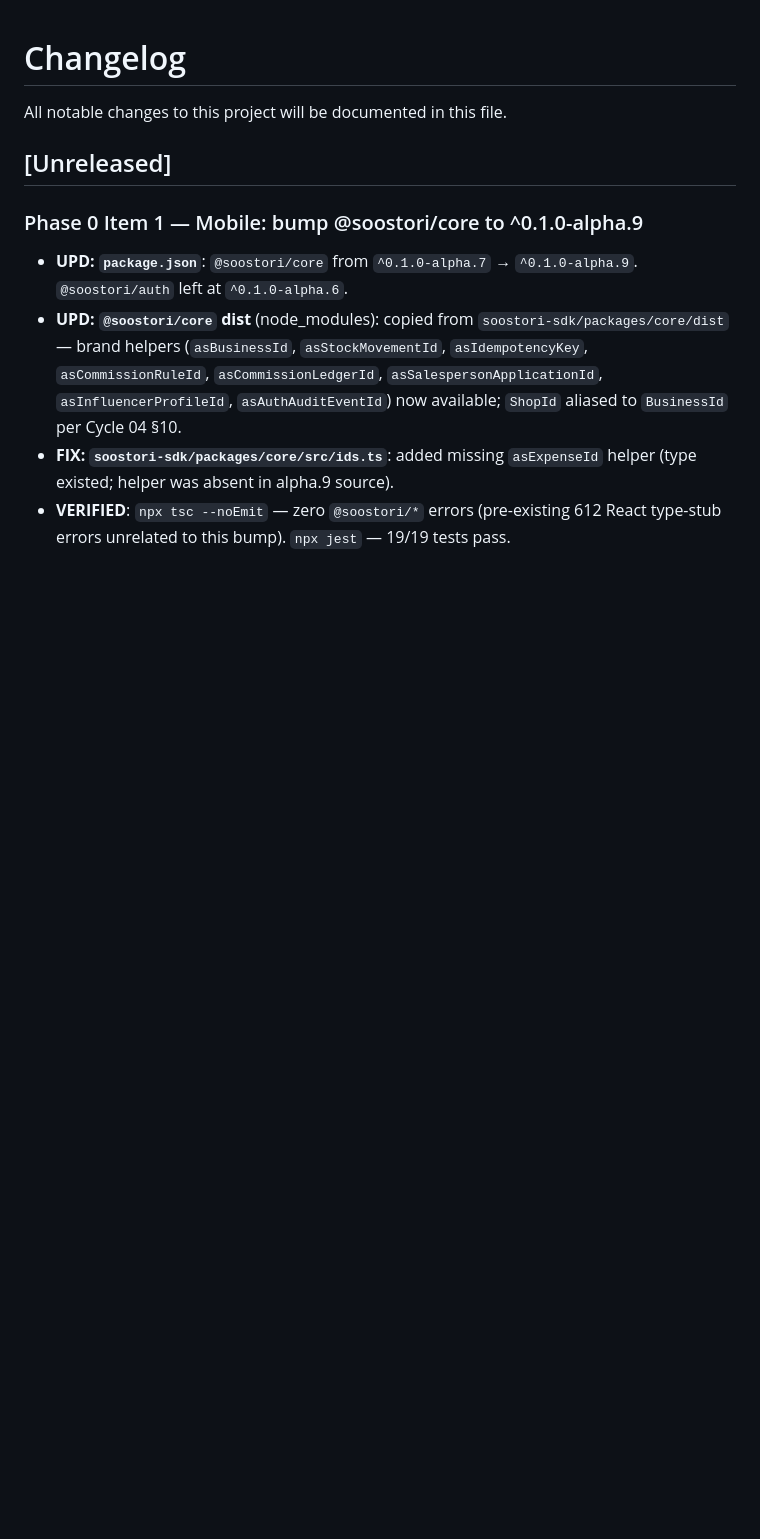
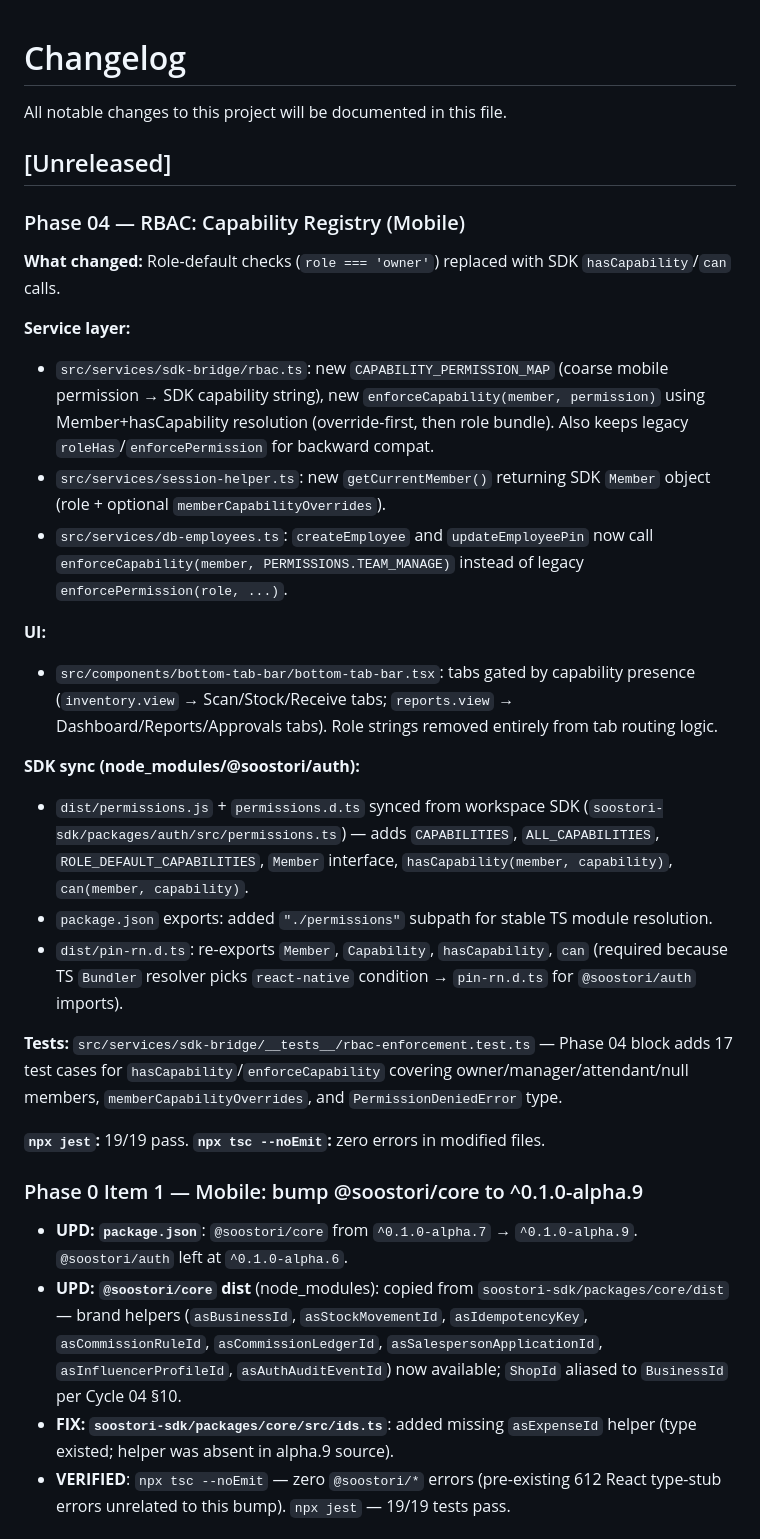
Before and after one commit to Mkid095/soostori-mobile, a Markdown page: CHANGELOG.md, the part around the change. Drawn GitHub-style; blank space fills up the shorter version.

Commit message:
docs(mobile): update CHANGELOG.md for Phase 04 RBAC

```diff
--- a/CHANGELOG.md
+++ b/CHANGELOG.md
@@ -3,6 +3,28 @@
 All notable changes to this project will be documented in this file.
 
 ## [Unreleased]
+
+### Phase 04 — RBAC: Capability Registry (Mobile)
+
+**What changed:** Role-default checks (`role === 'owner'`) replaced with SDK `hasCapability`/`can` calls.
+
+**Service layer:**
+- `src/services/sdk-bridge/rbac.ts`: new `CAPABILITY_PERMISSION_MAP` (coarse mobile permission → SDK capability string), new `enforceCapability(member, permission)` using Member+hasCapability resolution (override-first, then role bundle). Also keeps legacy `roleHas`/`enforcePermission` for backward compat.
+- `src/services/session-helper.ts`: new `getCurrentMember()` returning SDK `Member` object (role + optional `memberCapabilityOverrides`).
+- `src/services/db-employees.ts`: `createEmployee` and `updateEmployeePin` now call `enforceCapability(member, PERMISSIONS.TEAM_MANAGE)` instead of legacy `enforcePermission(role, ...)`.
+
+**UI:**
+- `src/components/bottom-tab-bar/bottom-tab-bar.tsx`: tabs gated by capability presence (`inventory.view` → Scan/Stock/Receive tabs; `reports.view` → Dashboard/Reports/Approvals tabs). Role strings removed entirely from tab routing logic.
+
+**SDK sync (node_modules/@soostori/auth):**
+- `dist/permissions.js` + `permissions.d.ts` synced from workspace SDK (`soostori-sdk/packages/auth/src/permissions.ts`) — adds `CAPABILITIES`, `ALL_CAPABILITIES`, `ROLE_DEFAULT_CAPABILITIES`, `Member` interface, `hasCapability(member, capability)`, `can(member, capability)`.
+- `package.json` exports: added `"./permissions"` subpath for stable TS module resolution.
+- `dist/pin-rn.d.ts`: re-exports `Member`, `Capability`, `hasCapability`, `can` (required because TS `Bundler` resolver picks `react-native` condition → `pin-rn.d.ts` for `@soostori/auth` imports).
+
+**Tests:** `src/services/sdk-bridge/__tests__/rbac-enforcement.test.ts` — Phase 04 block adds 17 test cases for `hasCapability`/`enforceCapability` covering owner/manager/attendant/null members, `memberCapabilityOverrides`, and `PermissionDeniedError` type.
+
+**`npx jest`:** 19/19 pass.
+**`npx tsc --noEmit`:** zero errors in modified files.
 
 ### Phase 0 Item 1 — Mobile: bump @soostori/core to ^0.1.0-alpha.9
 
```
